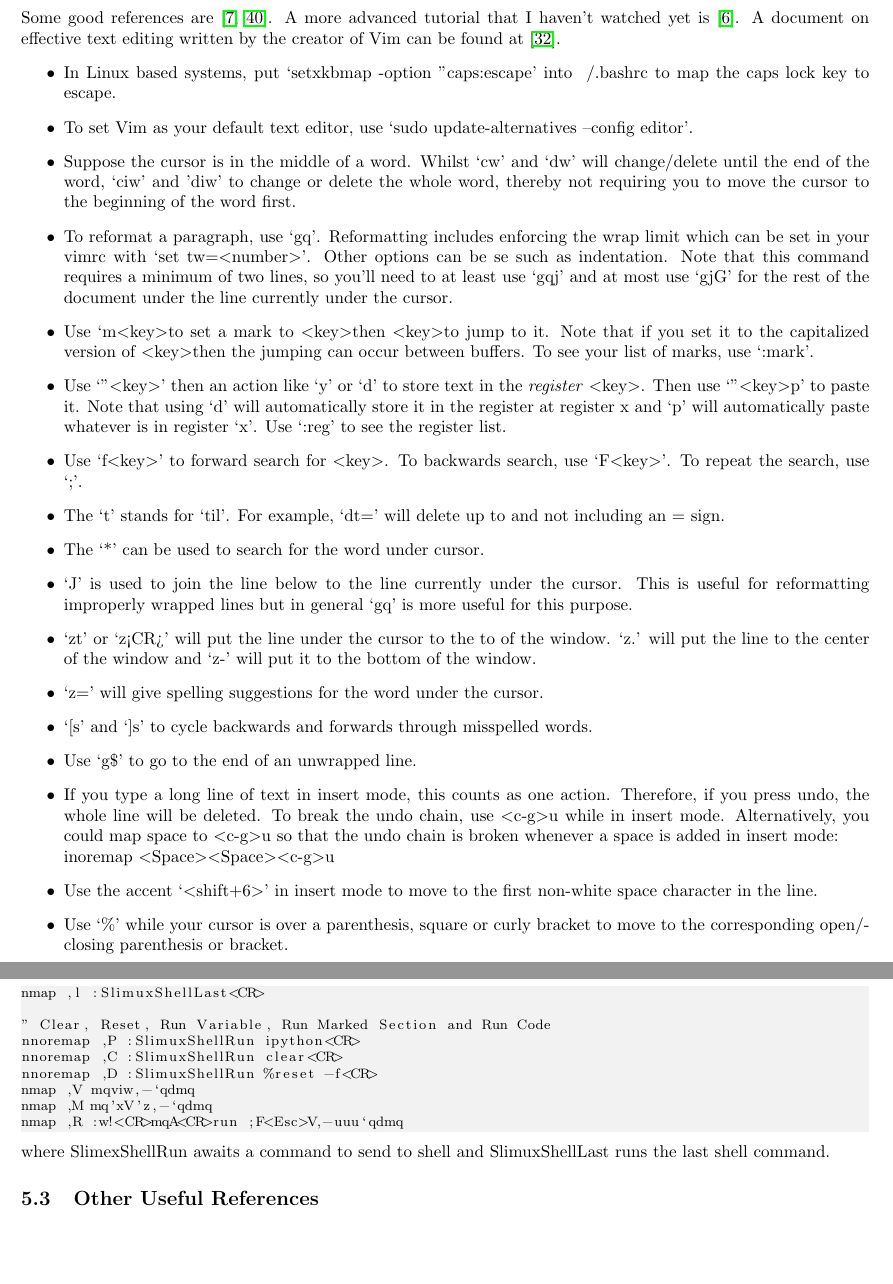
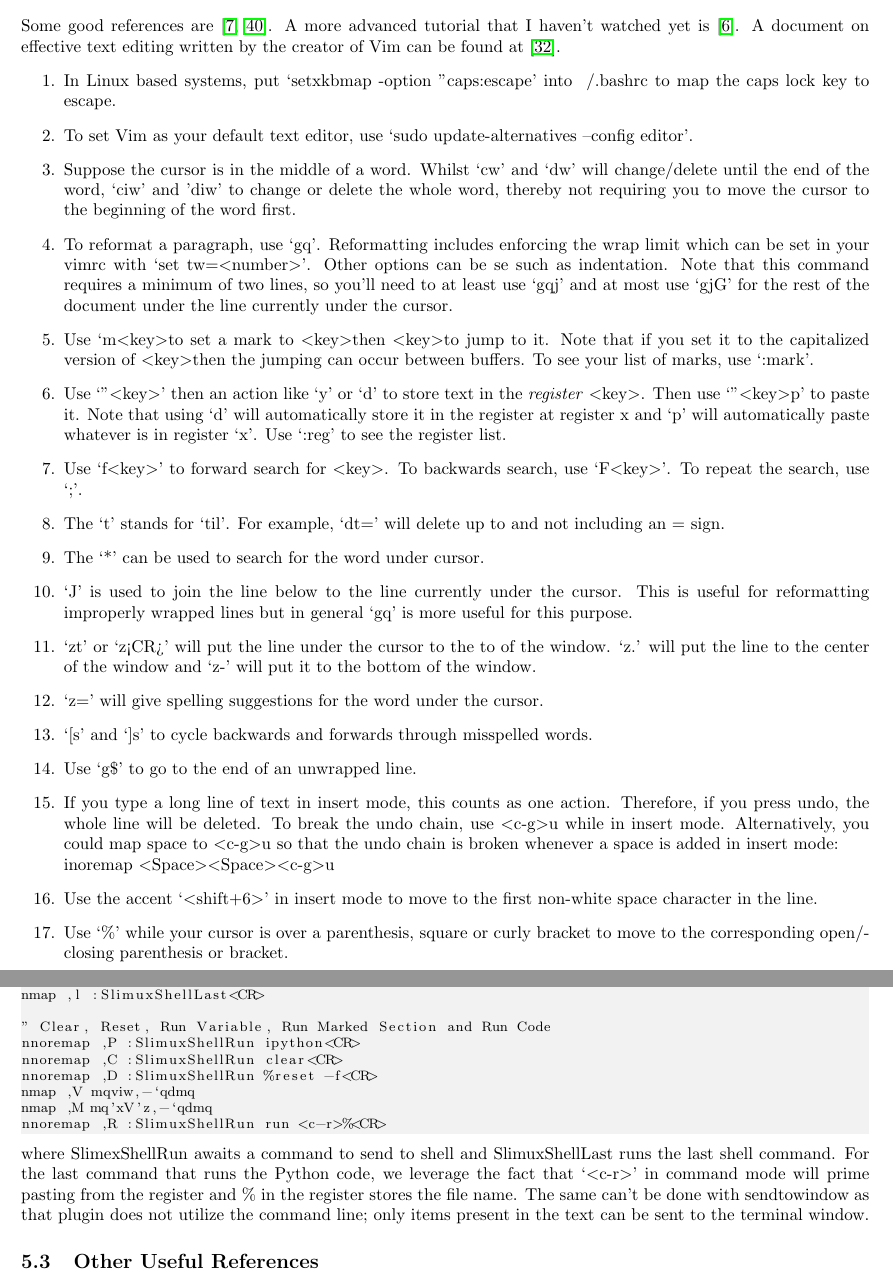
Before and after one commit to hwangoh/dotfiles, a LaTeX document (Workflow_Notes/Workflow_Notes.tex): two parts of pages 1 and 7 of 8 before the commit and two parts of pages 1 and 7 of 9 after it, joined at a grey line, cut so that both start at the same text, the shorter picture padded with empty space. Compiled offline with pdfLaTeX.

Commit message:
updated vimrc. Now utilizes <c-g>% with SlimuxSendToShell to run python code

```diff
--- a/Workflow_Notes/Workflow_Notes.tex
+++ b/Workflow_Notes/Workflow_Notes.tex
@@ -61,7 +61,7 @@ Some good references are \cite{chang2018vim,toomey2015mastering}. A more
 advanced tutorial that I haven't watched yet is \cite{chang2020vim}. A document
 on effective text editing written by the creator of Vim can be found at
 \cite{moolenaar2000seven}.
-\begin{itemize}
+\begin{enumerate}
     \item In Linux based systems, put `setxkbmap -option "caps:escape' into
         ~/.bashrc to map the caps lock key to escape.
     \item To set Vim as your default text editor, use `sudo update-alternatives
@@ -515,10 +517,14 @@ nnoremap ,C :SlimuxShellRun clear<CR>
 nnoremap ,D :SlimuxShellRun %reset -f<CR>
 nmap ,V mqviw,-`qdmq
 nmap ,M mq'xV'z,-`qdmq
-nmap ,R :w!<CR>mqA<CR>run ;F<Esc>V,-uuu`qdmq
+nnoremap ,R :SlimuxShellRun run <c-r>%<CR>
 \end{lstlisting}
 where SlimexShellRun awaits a command to send to shell and SlimuxShellLast runs
-the last shell command.
+the last shell command. For the last command that runs the Python code, we
+leverage the fact that `\tlangle c-r\trangle' in command mode will prime pasting
+from the register and \% in the register stores the file name. The same can't be
+done with sendtowindow as that plugin does not utilize the command line;
+only items present in the text can be sent to the terminal window.
 
 %---------------------------------------------------------------
 \subsection{Other Useful References}
```
Also changed, not shown: Workflow_Notes/Workflow_Notes.tex (6 more changed lines), 1 other file.
